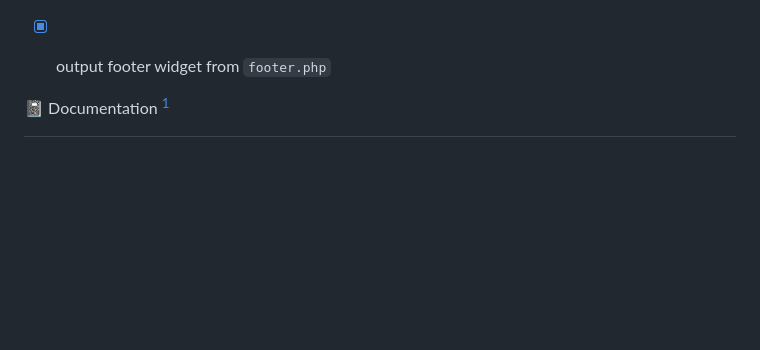
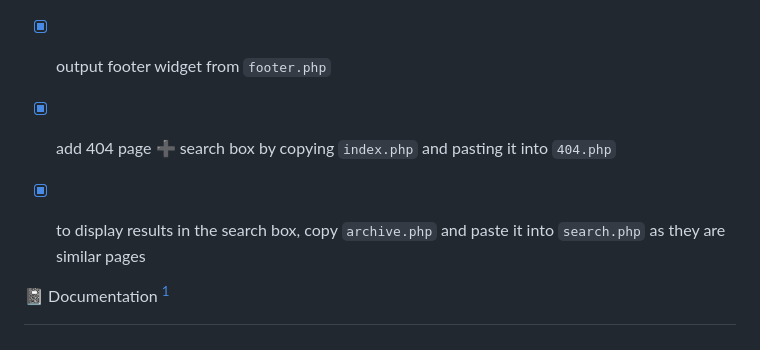
Before and after one commit to leta91/hamlet, a Markdown page: README.md, the part around the change. GitHub-like rendering; blank space fills up the shorter version.

```diff
--- a/README.md
+++ b/README.md
@@ -83,6 +83,8 @@ This will display each post with its content instead of blank pages
 - [x] cut and paste social media icons from `header.php` to Sidebar Area (on WP backend) so they are easily customizable
 - [x] register footer widget from `functions.php`
 - [x] output footer widget from `footer.php`
+- [x] add 404 page ➕ search box by copying `index.php` and pasting it into `404.php`
+- [x] to display results in the search box, copy `archive.php` and paste it into `search.php` as they are similar pages
 
 
 
```
